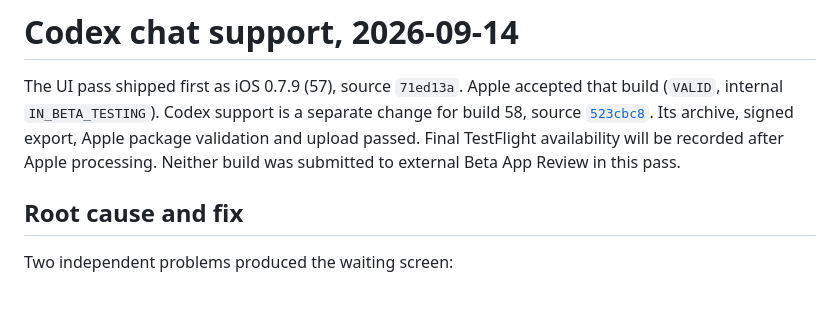
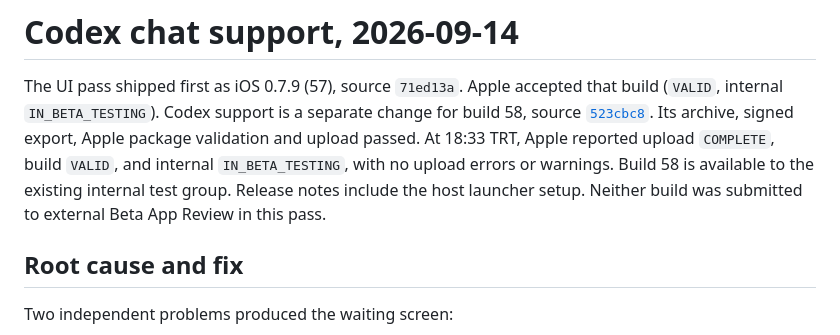
Before and after one commit to cobanov/herdrchat, a Markdown page: docs/codex-pass-2026-09-14.md, the part around the change. Rendered like a GitHub page; blank space fills up the shorter version.

Commit message:
Record build 58 TestFlight availability

```diff
--- a/docs/codex-pass-2026-09-14.md
+++ b/docs/codex-pass-2026-09-14.md
@@ -4,8 +4,10 @@ The UI pass shipped first as iOS 0.7.9 (57), source `71ed13a`. Apple accepted
 that build (`VALID`, internal `IN_BETA_TESTING`). Codex support is a separate
 change for build 58, source
 [`523cbc8`](https://github.com/cobanov/herdrchat/commit/523cbc8).
-Its archive, signed export, Apple package validation and upload passed. Final
-TestFlight availability will be recorded after Apple processing.
+Its archive, signed export, Apple package validation and upload passed. At
+18:33 TRT, Apple reported upload `COMPLETE`, build `VALID`, and internal
+`IN_BETA_TESTING`, with no upload errors or warnings. Build 58 is available to
+the existing internal test group. Release notes include the host launcher setup.
 Neither build was submitted to external Beta App Review in this pass.
 
 ## Root cause and fix
```
